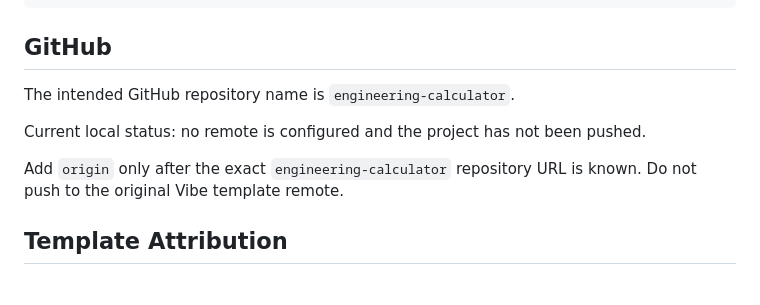
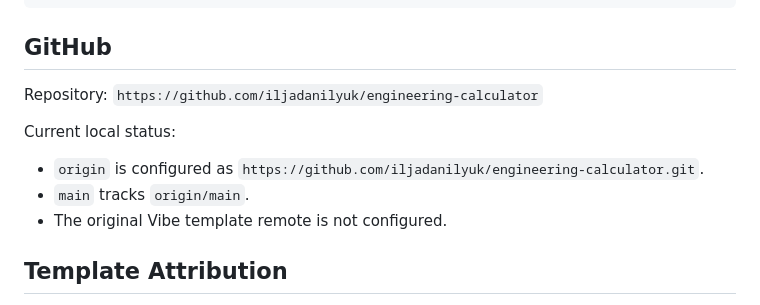
Before and after one commit to iljadanilyuk/engineering-calculator, a Markdown page: README.md, the part around the change. GitHub-like rendering.

Commit message:
Document GitHub repository URL

```diff
--- a/README.md
+++ b/README.md
@@ -124,11 +124,13 @@ bun run dev:website
 
 ## GitHub
 
-The intended GitHub repository name is `engineering-calculator`.
+Repository: `https://github.com/iljadanilyuk/engineering-calculator`
 
-Current local status: no remote is configured and the project has not been pushed.
+Current local status:
 
-Add `origin` only after the exact `engineering-calculator` repository URL is known. Do not push to the original Vibe template remote.
+- `origin` is configured as `https://github.com/iljadanilyuk/engineering-calculator.git`.
+- `main` tracks `origin/main`.
+- The original Vibe template remote is not configured.
 
 ## Template Attribution
 
```
